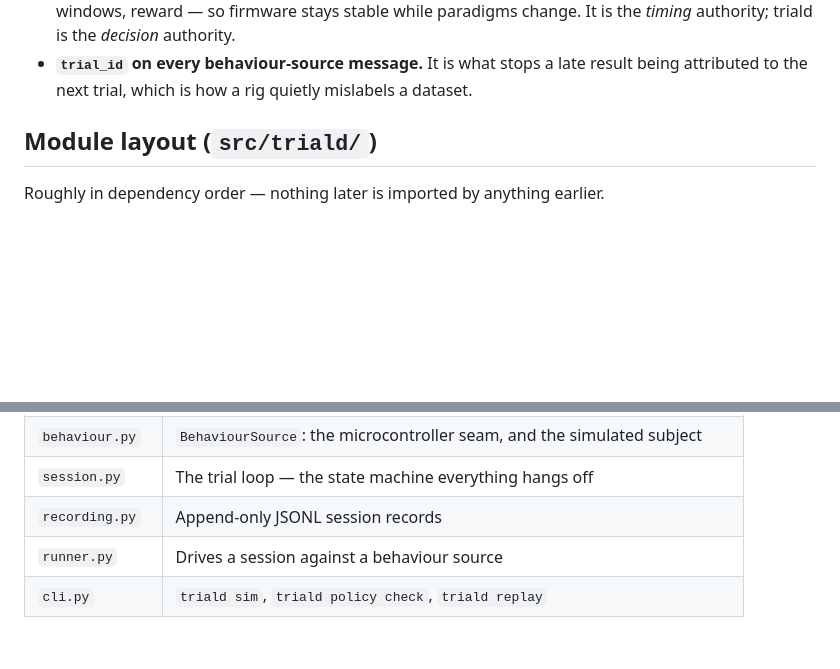
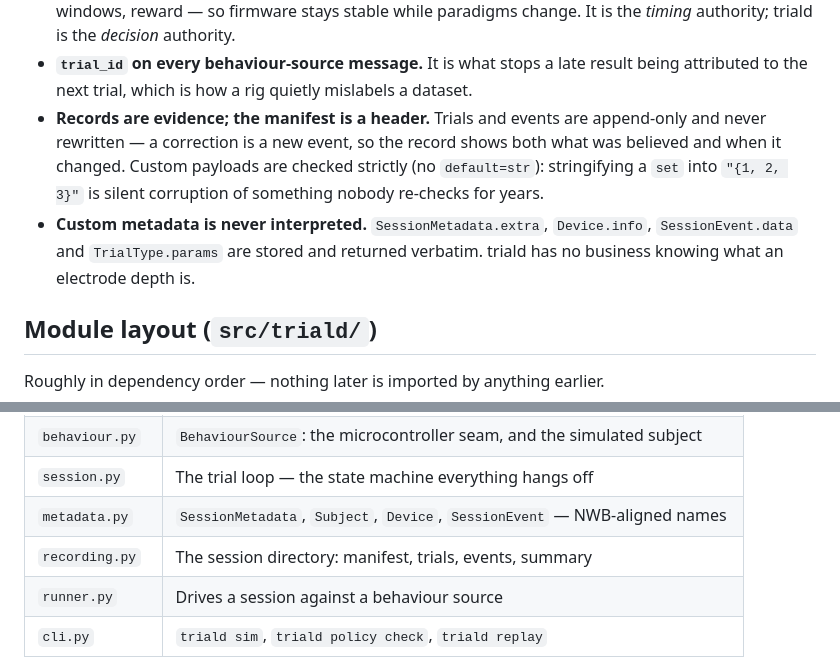
Before and after one commit to braemons/triald, a Markdown page: CLAUDE.md, 2 parts joined by grey strips. GitHub-like rendering; blank space fills up the shorter version.

```diff
--- a/CLAUDE.md
+++ b/CLAUDE.md
@@ -63,6 +63,14 @@ reaching for anything else.
 - **`trial_id` on every behaviour-source message.** It is what stops a late
   result being attributed to the next trial, which is how a rig quietly
   mislabels a dataset.
+- **Records are evidence; the manifest is a header.** Trials and events are
+  append-only and never rewritten — a correction is a new event, so the record
+  shows both what was believed and when it changed. Custom payloads are checked
+  strictly (no `default=str`): stringifying a `set` into `"{1, 2, 3}"` is silent
+  corruption of something nobody re-checks for years.
+- **Custom metadata is never interpreted.** `SessionMetadata.extra`,
+  `Device.info`, `SessionEvent.data` and `TrialType.params` are stored and
+  returned verbatim. triald has no business knowing what an electrode depth is.
 
 ## Module layout (`src/triald/`)
 
@@ -79,7 +87,8 @@ Roughly in dependency order — nothing later is imported by anything earlier.
 | `adaptive.py` | Up/down staircases (no dependencies; PsychoPy is optional and external) |
 | `behaviour.py` | `BehaviourSource`: the microcontroller seam, and the simulated subject |
 | `session.py` | The trial loop — the state machine everything hangs off |
-| `recording.py` | Append-only JSONL session records |
+| `metadata.py` | `SessionMetadata`, `Subject`, `Device`, `SessionEvent` — NWB-aligned names |
+| `recording.py` | The session directory: manifest, trials, events, summary |
 | `runner.py` | Drives a session against a behaviour source |
 | `cli.py` | `triald sim`, `triald policy check`, `triald replay` |
 
```
Also changed, not shown: dev/PLAN.md (+72 -4 lines).
